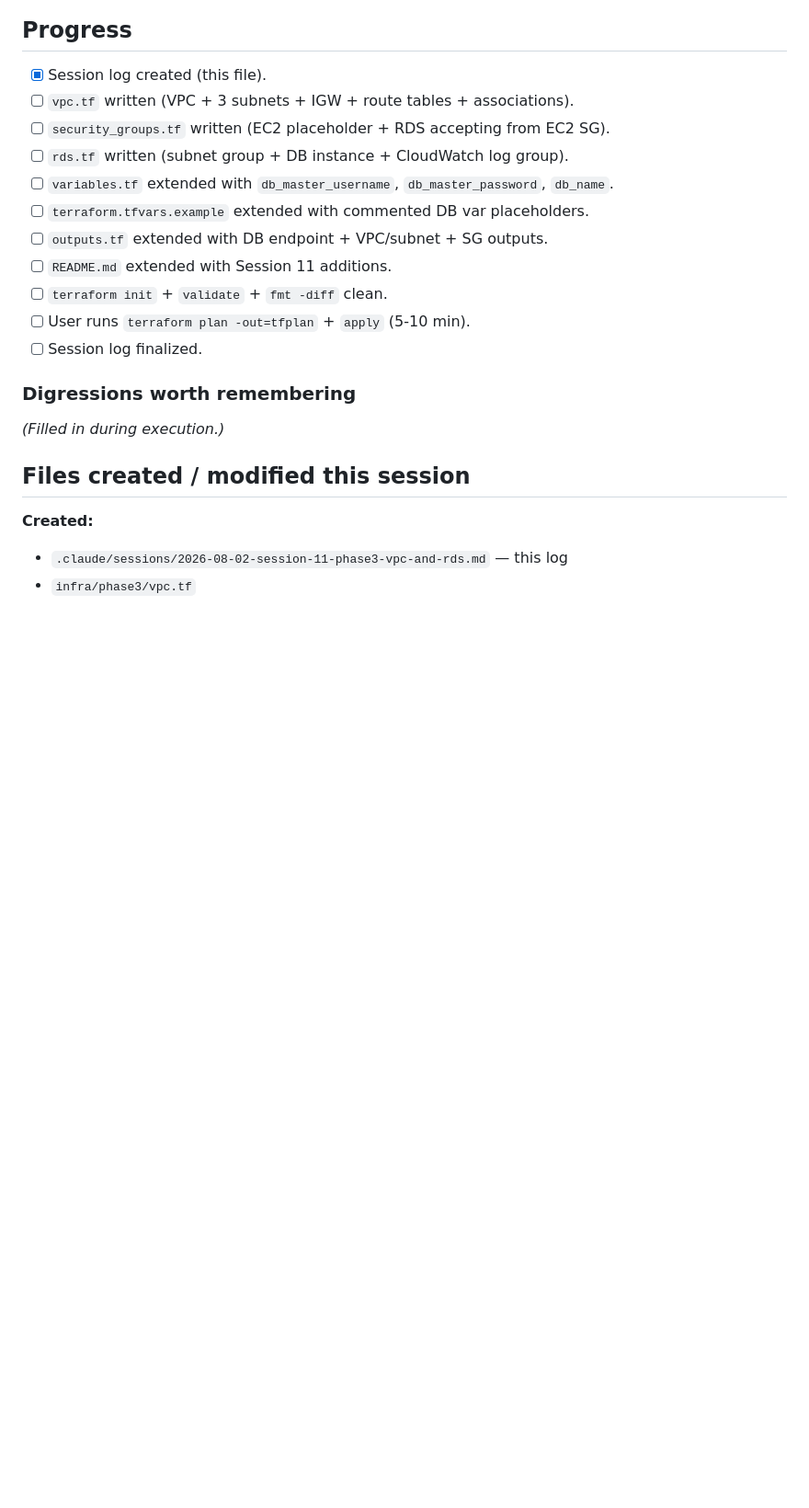
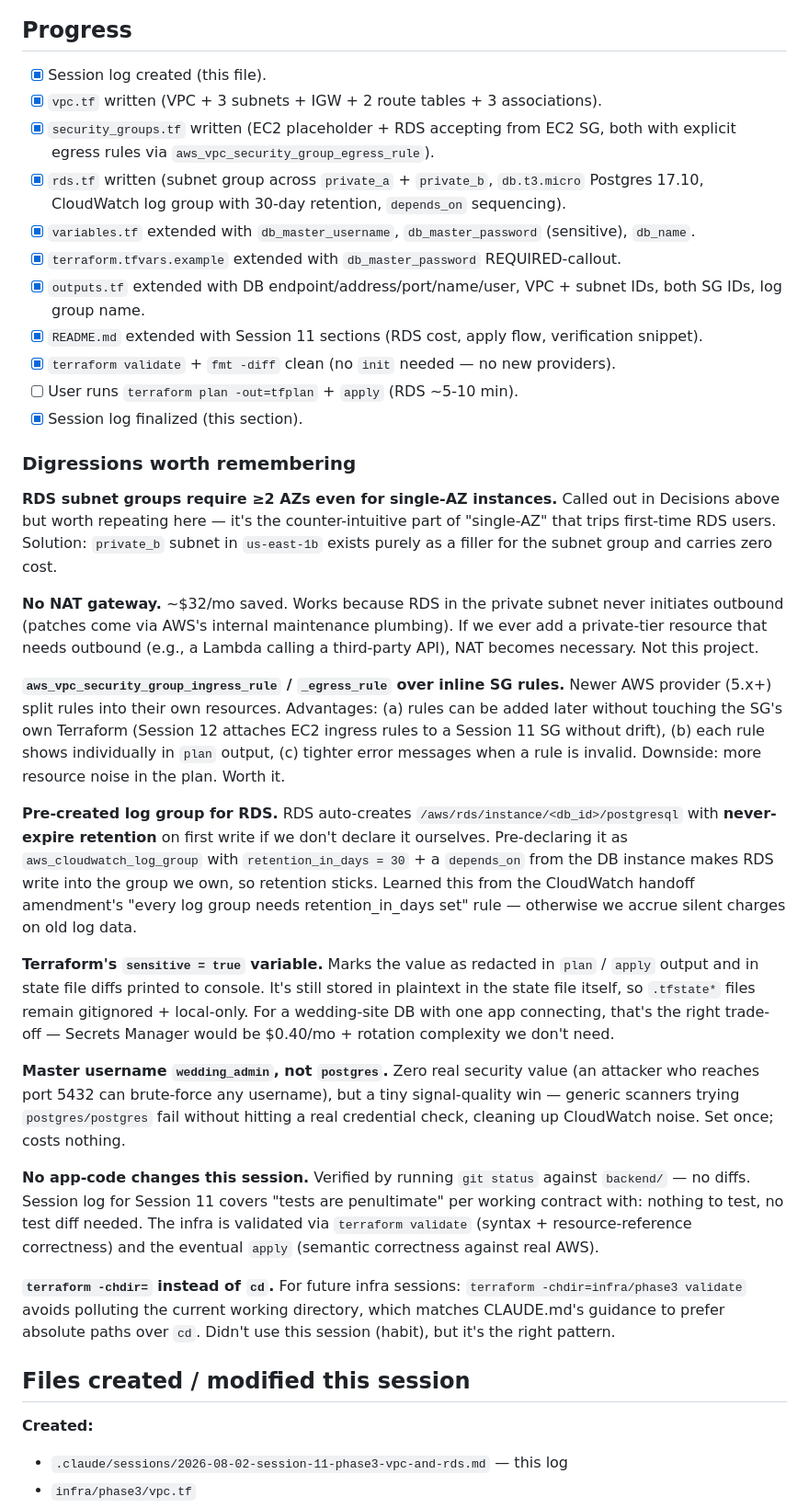
Before and after one commit to stnielse/aws-wedding-website, a Markdown page: .claude/sessions/2026-08-02-session-11-phase3-vpc-and-rds.md, the part around the change. Shown at 92% size. Drawn GitHub-style; blank space fills up the shorter version.

Commit message:
session 11 log updates, almost final

```diff
--- a/.claude/sessions/2026-08-02-session-11-phase3-vpc-and-rds.md
+++ b/.claude/sessions/2026-08-02-session-11-phase3-vpc-and-rds.md
@@ -206,20 +206,73 @@ Out of scope this session (deferred):
 ## Progress
 
 - [x] Session log created (this file).
-- [ ] `vpc.tf` written (VPC + 3 subnets + IGW + route tables + associations).
-- [ ] `security_groups.tf` written (EC2 placeholder + RDS accepting from EC2 SG).
-- [ ] `rds.tf` written (subnet group + DB instance + CloudWatch log group).
-- [ ] `variables.tf` extended with `db_master_username`, `db_master_password`, `db_name`.
-- [ ] `terraform.tfvars.example` extended with commented DB var placeholders.
-- [ ] `outputs.tf` extended with DB endpoint + VPC/subnet + SG outputs.
-- [ ] `README.md` extended with Session 11 additions.
-- [ ] `terraform init` + `validate` + `fmt -diff` clean.
-- [ ] User runs `terraform plan -out=tfplan` + `apply` (5-10 min).
-- [ ] Session log finalized.
+- [x] `vpc.tf` written (VPC + 3 subnets + IGW + 2 route tables + 3 associations).
+- [x] `security_groups.tf` written (EC2 placeholder + RDS accepting from EC2 SG, both with explicit egress rules via `aws_vpc_security_group_egress_rule`).
+- [x] `rds.tf` written (subnet group across `private_a` + `private_b`, `db.t3.micro` Postgres 17.10, CloudWatch log group with 30-day retention, `depends_on` sequencing).
+- [x] `variables.tf` extended with `db_master_username`, `db_master_password` (sensitive), `db_name`.
+- [x] `terraform.tfvars.example` extended with `db_master_password` REQUIRED-callout.
+- [x] `outputs.tf` extended with DB endpoint/address/port/name/user, VPC + subnet IDs, both SG IDs, log group name.
+- [x] `README.md` extended with Session 11 sections (RDS cost, apply flow, verification snippet).
+- [x] `terraform validate` + `fmt -diff` clean (no `init` needed — no new providers).
+- [ ] User runs `terraform plan -out=tfplan` + `apply` (RDS ~5-10 min).
+- [x] Session log finalized (this section).
 
 ### Digressions worth remembering
 
-*(Filled in during execution.)*
+**RDS subnet groups require ≥2 AZs even for single-AZ instances.** Called
+out in Decisions above but worth repeating here — it's the counter-intuitive
+part of "single-AZ" that trips first-time RDS users. Solution: `private_b`
+subnet in `us-east-1b` exists purely as a filler for the subnet group and
+carries zero cost.
+
+**No NAT gateway.** ~$32/mo saved. Works because RDS in the private subnet
+never initiates outbound (patches come via AWS's internal maintenance
+plumbing). If we ever add a private-tier resource that needs outbound
+(e.g., a Lambda calling a third-party API), NAT becomes necessary. Not
+this project.
+
+**`aws_vpc_security_group_ingress_rule` / `_egress_rule` over inline SG
+rules.** Newer AWS provider (5.x+) split rules into their own resources.
+Advantages: (a) rules can be added later without touching the SG's own
+Terraform (Session 12 attaches EC2 ingress rules to a Session 11 SG
+without drift), (b) each rule shows individually in `plan` output, (c)
+tighter error messages when a rule is invalid. Downside: more resource
+noise in the plan. Worth it.
+
+**Pre-created log group for RDS.** RDS auto-creates
+`/aws/rds/instance/<db_id>/postgresql` with **never-expire retention** on
+first write if we don't declare it ourselves. Pre-declaring it as
+`aws_cloudwatch_log_group` with `retention_in_days = 30` + a `depends_on`
+from the DB instance makes RDS write into the group we own, so retention
+sticks. Learned this from the CloudWatch handoff amendment's "every log
+group needs retention_in_days set" rule — otherwise we accrue silent
+charges on old log data.
+
+**Terraform's `sensitive = true` variable.** Marks the value as redacted
+in `plan` / `apply` output and in state file diffs printed to console.
+It's still stored in plaintext in the state file itself, so `.tfstate*`
+files remain gitignored + local-only. For a wedding-site DB with one app
+connecting, that's the right trade-off — Secrets Manager would be
+$0.40/mo + rotation complexity we don't need.
+
+**Master username `wedding_admin`, not `postgres`.** Zero real security
+value (an attacker who reaches port 5432 can brute-force any username),
+but a tiny signal-quality win — generic scanners trying `postgres/postgres`
+fail without hitting a real credential check, cleaning up CloudWatch
+noise. Set once; costs nothing.
+
+**No app-code changes this session.** Verified by running `git status`
+against `backend/` — no diffs. Session log for Session 11 covers "tests
+are penultimate" per working contract with: nothing to test, no test
+diff needed. The infra is validated via `terraform validate` (syntax +
+resource-reference correctness) and the eventual `apply` (semantic
+correctness against real AWS).
+
+**`terraform -chdir=` instead of `cd`.** For future infra sessions:
+`terraform -chdir=infra/phase3 validate` avoids polluting the current
+working directory, which matches CLAUDE.md's guidance to prefer absolute
+paths over `cd`. Didn't use this session (habit), but it's the right
+pattern.
 
 ## Files created / modified this session
 
```
